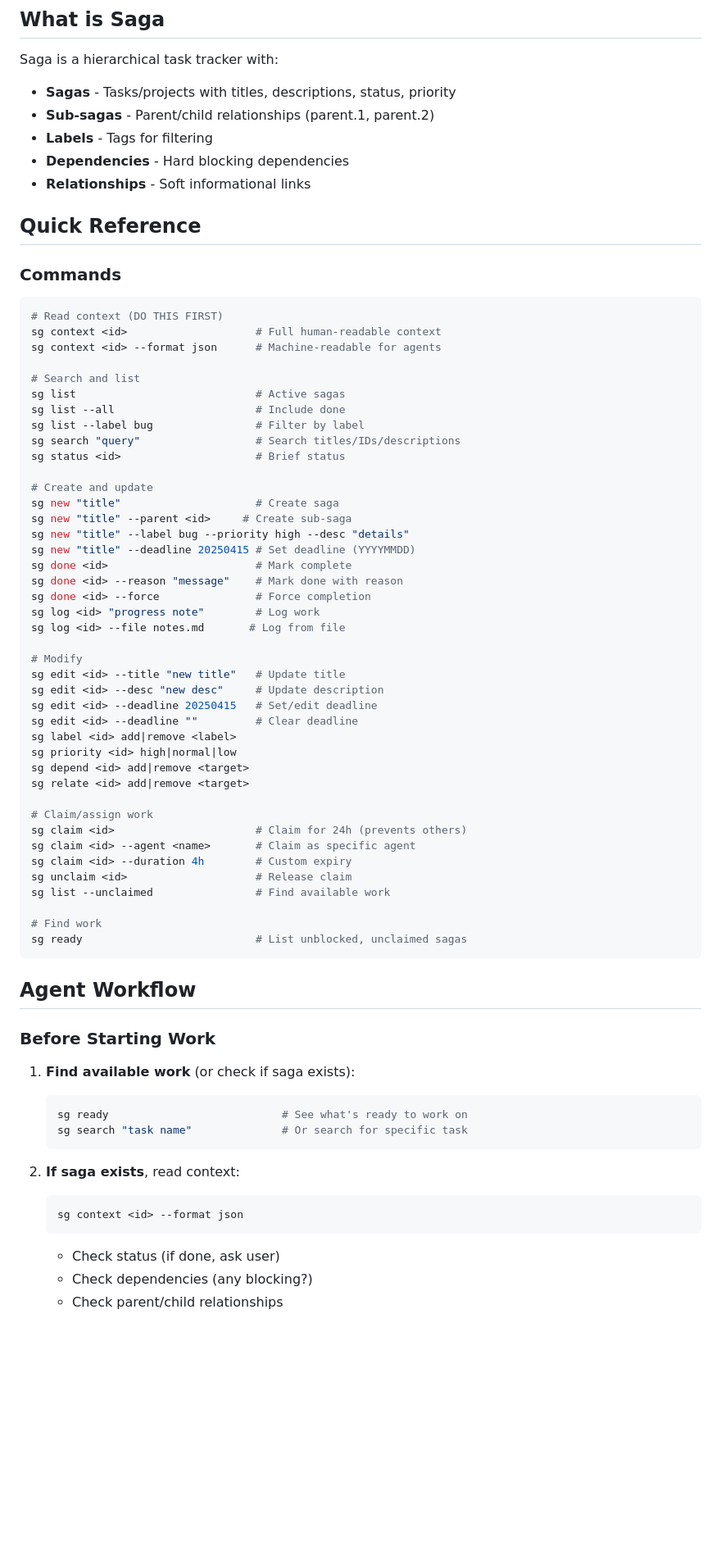
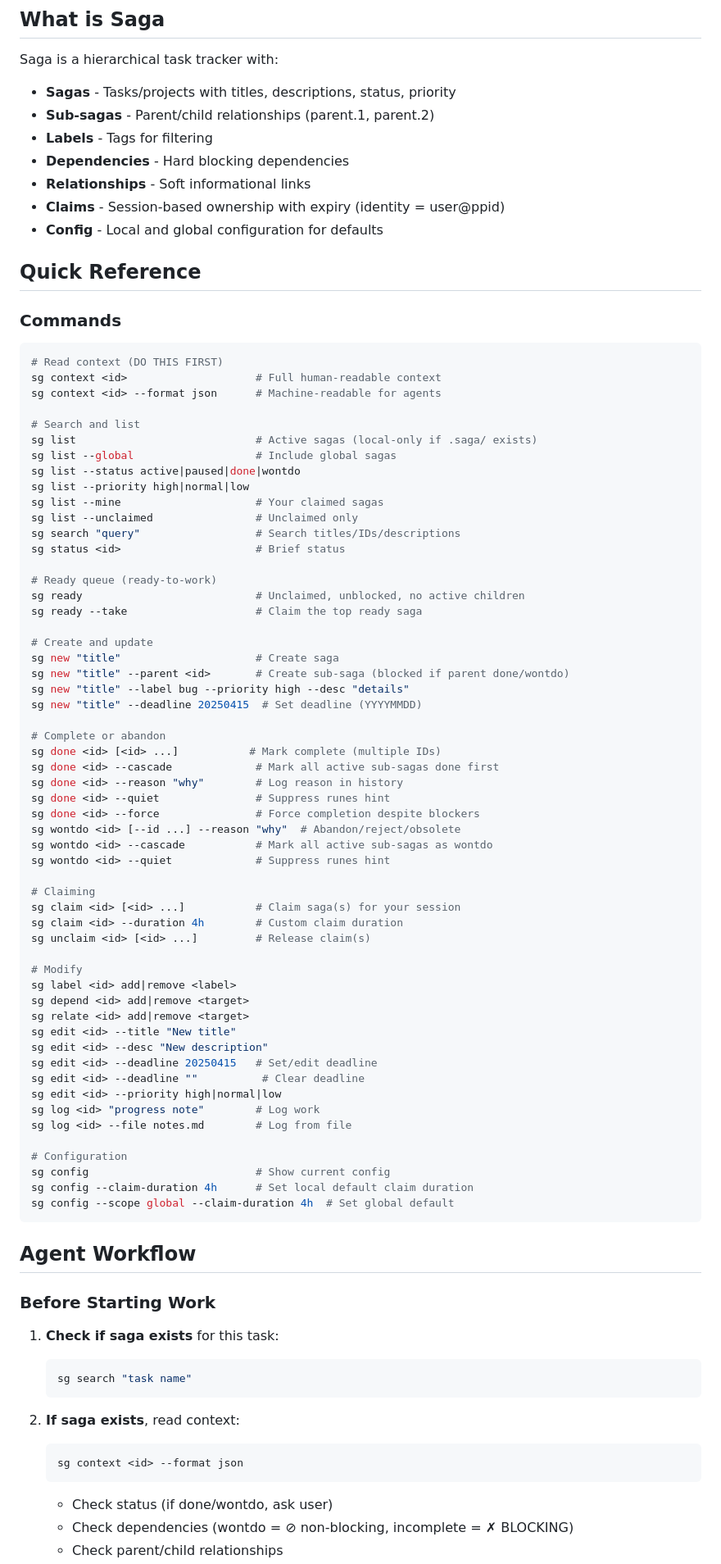
Before and after one commit to sleeplesslord/saga, a Markdown page: skills/saga/SKILL.md, the part around one of its changes. Shown at 82% size. Drawn GitHub-style; blank space fills up the shorter version.

````diff
--- a/skills/saga/SKILL.md
+++ b/skills/saga/SKILL.md
@@ -15,6 +15,8 @@ Saga is a hierarchical task tracker with:
 - **Labels** - Tags for filtering
 - **Dependencies** - Hard blocking dependencies
 - **Relationships** - Soft informational links
+- **Claims** - Session-based ownership with expiry (identity = user@ppid)
+- **Config** - Local and global configuration for defaults
 
 ## Quick Reference
 
@@ -26,58 +28,71 @@ sg context <id>                    # Full human-readable context
 sg context <id> --format json      # Machine-readable for agents
 
 # Search and list
-sg list                            # Active sagas
-sg list --all                      # Include done
-sg list --label bug                # Filter by label
+sg list                            # Active sagas (local-only if .saga/ exists)
+sg list --global                   # Include global sagas
+sg list --status active|paused|done|wontdo
+sg list --priority high|normal|low
+sg list --mine                     # Your claimed sagas
+sg list --unclaimed                # Unclaimed only
 sg search "query"                  # Search titles/IDs/descriptions
 sg status <id>                     # Brief status
 
+# Ready queue (ready-to-work)
+sg ready                           # Unclaimed, unblocked, no active children
+sg ready --take                    # Claim the top ready saga
+
 # Create and update
 sg new "title"                     # Create saga
-sg new "title" --parent <id>     # Create sub-saga
+sg new "title" --parent <id>       # Create sub-saga (blocked if parent done/wontdo)
 sg new "title" --label bug --priority high --desc "details"
-sg new "title" --deadline 20250415 # Set deadline (YYYYMMDD)
-sg done <id>                       # Mark complete
-sg done <id> --reason "message"    # Mark done with reason
-sg done <id> --force               # Force completion
-sg log <id> "progress note"        # Log work
-sg log <id> --file notes.md       # Log from file
+sg new "title" --deadline 20250415  # Set deadline (YYYYMMDD)
+
+# Complete or abandon
+sg done <id> [<id> ...]           # Mark complete (multiple IDs)
+sg done <id> --cascade             # Mark all active sub-sagas done first
+sg done <id> --reason "why"        # Log reason in history
+sg done <id> --quiet               # Suppress runes hint
+sg done <id> --force               # Force completion despite blockers
+sg wontdo <id> [--id ...] --reason "why"  # Abandon/reject/obsolete
+sg wontdo <id> --cascade           # Mark all active sub-sagas as wontdo
+sg wontdo <id> --quiet             # Suppress runes hint
+
+# Claiming
+sg claim <id> [<id> ...]           # Claim saga(s) for your session
+sg claim <id> --duration 4h        # Custom claim duration
+sg unclaim <id> [<id> ...]         # Release claim(s)
 
 # Modify
-sg edit <id> --title "new title"   # Update title
-sg edit <id> --desc "new desc"     # Update description
-sg edit <id> --deadline 20250415   # Set/edit deadline
-sg edit <id> --deadline ""         # Clear deadline
 sg label <id> add|remove <label>
-sg priority <id> high|normal|low
 sg depend <id> add|remove <target>
 sg relate <id> add|remove <target>
+sg edit <id> --title "New title"
+sg edit <id> --desc "New description"
+sg edit <id> --deadline 20250415   # Set/edit deadline
+sg edit <id> --deadline ""          # Clear deadline
+sg edit <id> --priority high|normal|low
+sg log <id> "progress note"        # Log work
+sg log <id> --file notes.md        # Log from file
 
-# Claim/assign work
-sg claim <id>                      # Claim for 24h (prevents others)
-sg claim <id> --agent <name>       # Claim as specific agent
-sg claim <id> --duration 4h        # Custom expiry
-sg unclaim <id>                    # Release claim
-sg list --unclaimed                # Find available work
-
-# Find work
-sg ready                           # List unblocked, unclaimed sagas
+# Configuration
+sg config                          # Show current config
+sg config --claim-duration 4h      # Set local default claim duration
+sg config --scope global --claim-duration 4h  # Set global default
 ```
 
 ## Agent Workflow
 
 ### Before Starting Work
 
-1. **Find available work** (or check if saga exists):
+1. **Check if saga exists** for this task:
    ```bash
-   sg ready                           # See what's ready to work on
-   sg search "task name"              # Or search for specific task
+   sg search "task name"
    ```
 
 2. **If saga exists**, read context:
    ```bash
    sg context <id> --format json
    ```
-   - Check status (if done, ask user)
-   - Check dependencies (any blocking?)
+   - Check status (if done/wontdo, ask user)
+   - Check dependencies (wontdo = ⊘ non-blocking, incomplete = ✗ BLOCKING)
    - Check parent/child relationships
````
Also changed, not shown: other parts of skills/saga/SKILL.md (+102 -18 lines), 1 other file.
